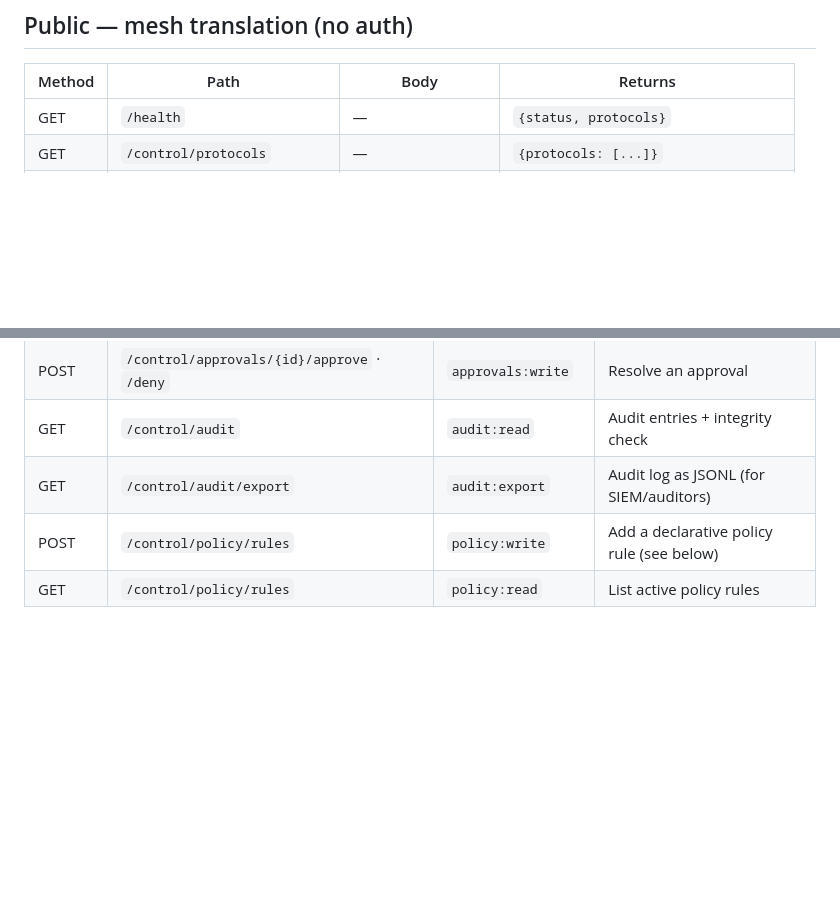
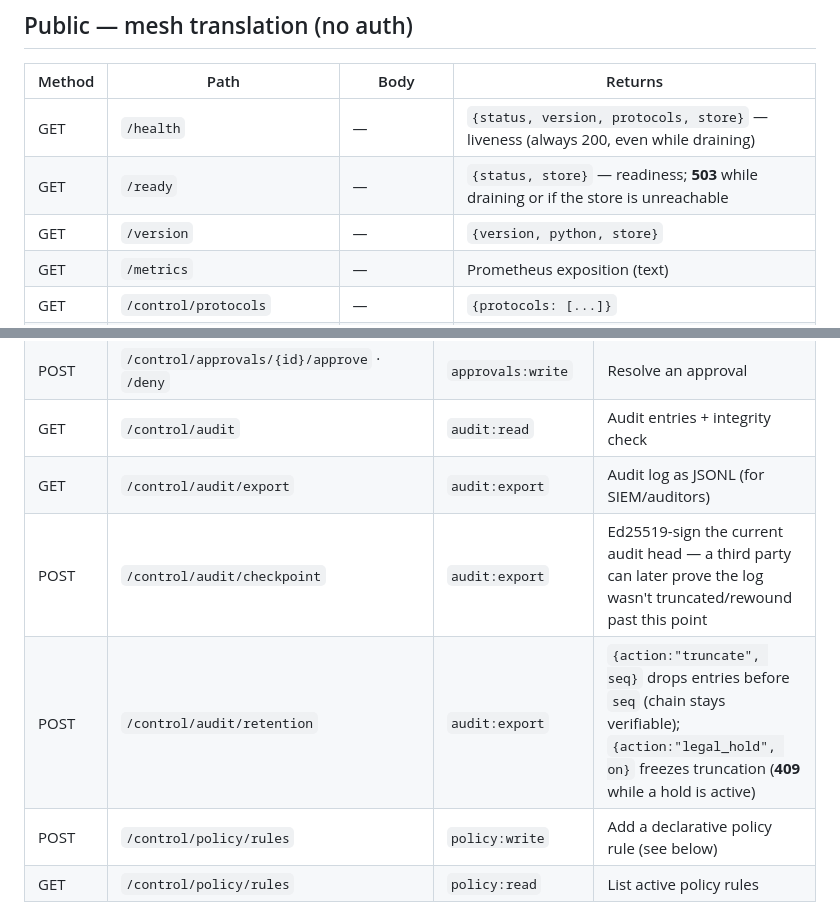
Before and after one commit to shadowhunter-92/agentbridge, a Markdown page: docs/API_REFERENCE.md, 2 parts joined by grey strips. GitHub-like rendering; blank space fills up the shorter version.

```diff
--- a/docs/API_REFERENCE.md
+++ b/docs/API_REFERENCE.md
@@ -23,7 +23,10 @@ OIDC env: `AGENTBRIDGE_OIDC_ISSUER`, `AGENTBRIDGE_OIDC_AUDIENCE`, and one of
 
 | Method | Path | Body | Returns |
 |--------|------|------|---------|
-| GET | `/health` | — | `{status, protocols}` |
+| GET | `/health` | — | `{status, version, protocols, store}` — liveness (always 200, even while draining) |
+| GET | `/ready` | — | `{status, store}` — readiness; **503** while draining or if the store is unreachable |
+| GET | `/version` | — | `{version, python, store}` |
+| GET | `/metrics` | — | Prometheus exposition (text) |
 | GET | `/control/protocols` | — | `{protocols: [...]}` |
 | POST | `/control/translate/call` | `{src, dst, wire}` | `{wire}` — request translated src→dst |
 | POST | `/control/translate/result` | `{src, dst, wire}` | `{wire}` — result translated src→dst |
@@ -44,6 +47,8 @@ Malformed wires (non-object, or empty/unroutable) return **400** with a clear re
 | POST | `/control/approvals/{id}/approve` · `/deny` | `approvals:write` | Resolve an approval |
 | GET | `/control/audit` | `audit:read` | Audit entries + integrity check |
 | GET | `/control/audit/export` | `audit:export` | Audit log as JSONL (for SIEM/auditors) |
+| POST | `/control/audit/checkpoint` | `audit:export` | Ed25519-sign the current audit head — a third party can later prove the log wasn't truncated/rewound past this point |
+| POST | `/control/audit/retention` | `audit:export` | `{action:"truncate", seq}` drops entries before `seq` (chain stays verifiable); `{action:"legal_hold", on}` freezes truncation (**409** while a hold is active) |
 | POST | `/control/policy/rules` | `policy:write` | Add a declarative policy rule (see below) |
 | GET | `/control/policy/rules` | `policy:read` | List active policy rules |
 
```
Also changed, not shown: README.md (+40 -1 lines), docs/DEPLOYMENT.md (+11 -0 lines).
